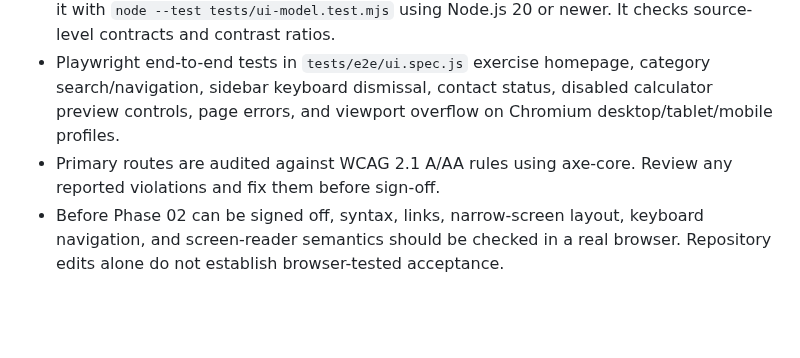
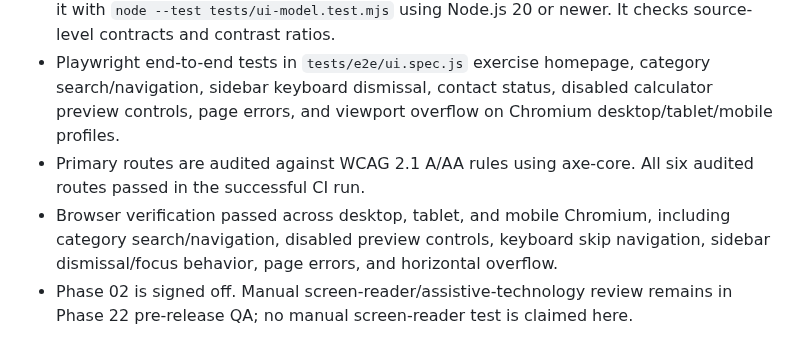
Before and after one commit to clerfit/AllRoundCalc, a Markdown page: docs/UI-MODEL.md, the part around the change. GitHub-like rendering; blank space fills up the shorter version.

Commit message:
docs: record Phase 02 acceptance and remaining release QA

```diff
--- a/docs/UI-MODEL.md
+++ b/docs/UI-MODEL.md
@@ -43,5 +43,6 @@ Phase 02 defines the shared user interface and page patterns only. It does not i
 - Contact is informative only; no email address or form delivery has been invented.
 - A dependency-free source-contract test suite is provided at `tests/ui-model.test.mjs`; run it with `node --test tests/ui-model.test.mjs` using Node.js 20 or newer. It checks source-level contracts and contrast ratios.
 - Playwright end-to-end tests in `tests/e2e/ui.spec.js` exercise homepage, category search/navigation, sidebar keyboard dismissal, contact status, disabled calculator preview controls, page errors, and viewport overflow on Chromium desktop/tablet/mobile profiles.
-- Primary routes are audited against WCAG 2.1 A/AA rules using axe-core. Review any reported violations and fix them before sign-off.
-- Before Phase 02 can be signed off, syntax, links, narrow-screen layout, keyboard navigation, and screen-reader semantics should be checked in a real browser. Repository edits alone do not establish browser-tested acceptance.
+- Primary routes are audited against WCAG 2.1 A/AA rules using axe-core. All six audited routes passed in the successful CI run.
+- Browser verification passed across desktop, tablet, and mobile Chromium, including category search/navigation, disabled preview controls, keyboard skip navigation, sidebar dismissal/focus behavior, page errors, and horizontal overflow.
+- Phase 02 is signed off. Manual screen-reader/assistive-technology review remains in Phase 22 pre-release QA; no manual screen-reader test is claimed here.
```
